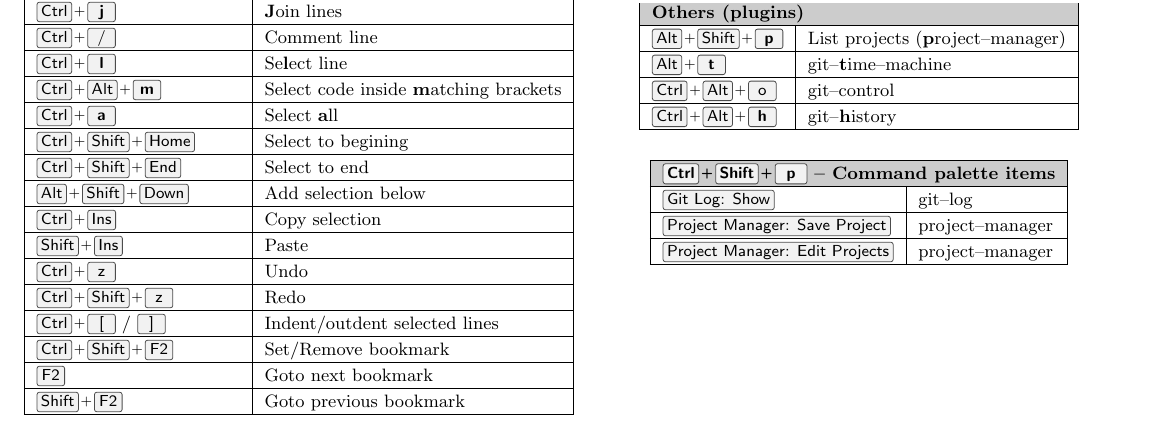
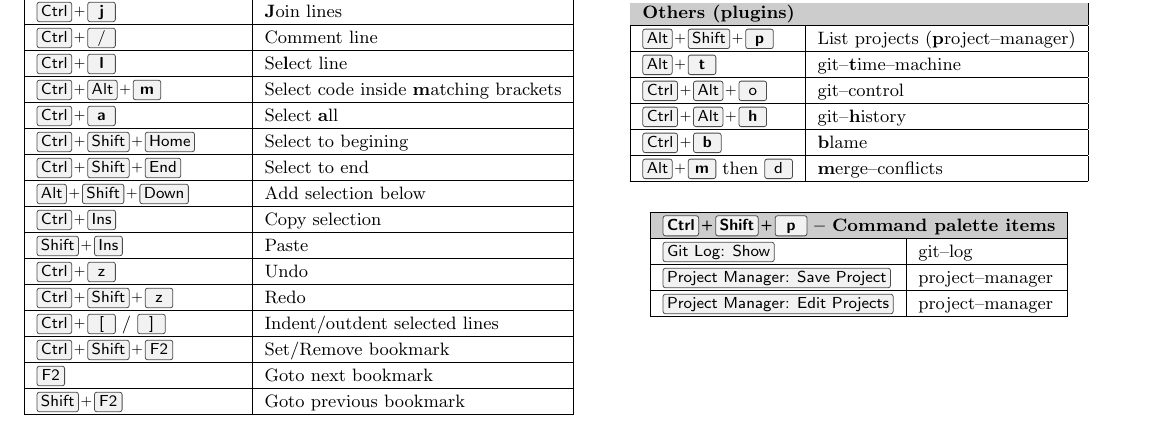
Before and after one commit to ruzickap/linux.xvx.cz, a LaTeX document (files/atom_cheatsheet/atom_cheatsheet.tex): part of the page, cut so that both start at the same text. Compiled offline with pdfLaTeX.

Commit message:
Few more plugins added

```diff
--- a/files/atom_cheatsheet/atom_cheatsheet.tex
+++ b/files/atom_cheatsheet/atom_cheatsheet.tex
@@ -197,6 +197,8 @@
 \keys{Alt + \textbf{t}}                                    & git--\textbf{t}ime--machine \\ \hline
 \keys{Ctrl + Alt + o}                                      & git--control \\ \hline
 \keys{Ctrl + Alt + \textbf{h}}                             & git--\textbf{h}istory \\ \hline
+\keys{Ctrl + \textbf{b}}                                   & \textbf{b}lame \\ \hline
+\keys{Alt + \textbf{m}} then \keys{d}                      & \textbf{m}erge--conflicts \\ \hline
 \end{tabular}
 
 \vspace{5mm}
```
Also changed, not shown: files/atom_cheatsheet/atom_cheatsheet.jpg, files/atom_cheatsheet/atom_cheatsheet.pdf, files/atom_cheatsheet/atom_cheatsheet.svg, 1 other file.
